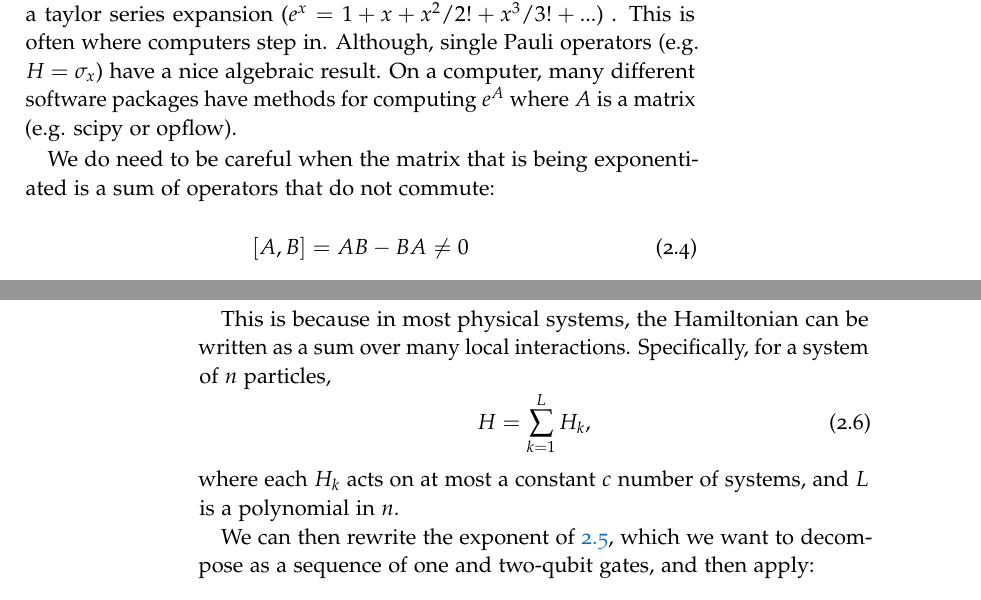
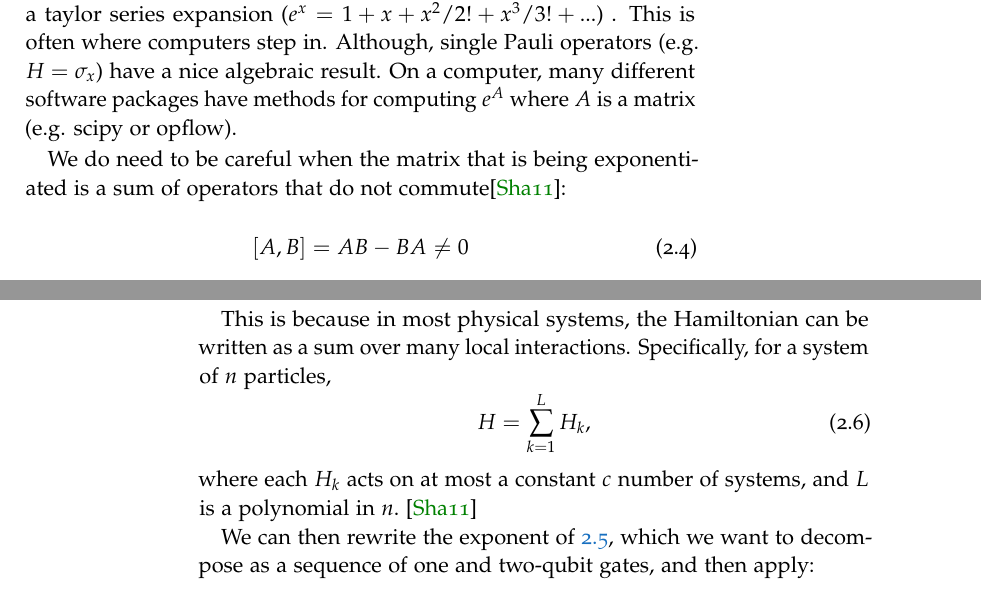
Before and after one commit to Pinzauti/large-project, a LaTeX thesis (src/main.tex, which reads src/Chapters/Chapter2/Section1.tex): two parts of pages 23 and 24 of 46, joined at a grey line, cut so that both start at the same text. Compiled offline with pdfLaTeX.

Commit message:
feat: add references

```diff
--- a/src/Chapters/Chapter2/Section1.tex
+++ b/src/Chapters/Chapter2/Section1.tex
@@ -22,7 +22,7 @@ But, what does it mean to take $e$ to the power of an operator $H$?
 
 Working with the the matrix representation of $H$, the time evolution $U_H(t) = e^{-iHt}$ can be numerically and algebraically evaluated using a taylor series expansion ($e^x = 1 + x + x^2/2! + x^3/3! + ... $) . This is often where computers step in. Although, single Pauli operators (e.g. $H=\sigma_x$) have a nice algebraic result. On a computer, many different software packages have methods for computing $e^A$ where $A$ is a matrix (e.g. scipy or opflow).
 
-We do need to be careful when the matrix that is being exponentiated is a sum of operators that do not commute:
+We do need to be careful when the matrix that is being exponentiated is a sum of operators that do not commute\cite{Shankar}:
 \begin{equation}
 [A,B] = AB - BA \neq 0
 \end{equation}
@@ -52,7 +52,7 @@ particles,
 \begin{equation}
 H=\sum_{k=1}^{L} H_{k},
 \end{equation}
-where each $H_{k}$ acts on at most a constant $c$ number of systems, and $L$ is a polynomial in $n$.
+where each $H_{k}$ acts on at most a constant $c$ number of systems, and $L$ is a polynomial in $n$.~\cite{Shankar}
 
 We can then rewrite the exponent of~\ref{eq:u}, which we want to decompose as a sequence of one and two-qubit gates, and then apply:
 
```
